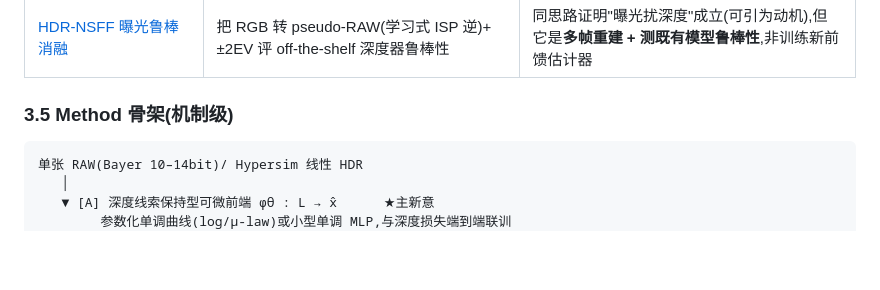
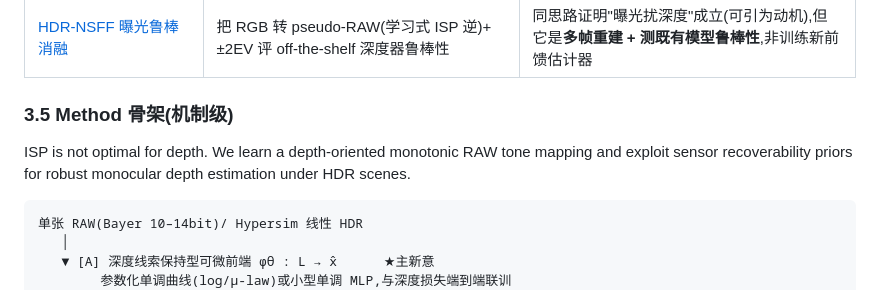
Before and after one commit to Ryannnice/MDE-research, a Markdown page: 可扩展研究方向.md, the part around the change. Drawn GitHub-style; blank space fills up the shorter version.

Commit message:
更新文档

````diff
--- a/可扩展研究方向.md
+++ b/可扩展研究方向.md
@@ -93,6 +93,8 @@
 | [HDR-NSFF 曝光鲁棒消融](https://arxiv.org/pdf/2603.08313) | 把 RGB 转 pseudo-RAW(学习式 ISP 逆)+ ±2EV 评 off-the-shelf 深度器鲁棒性 | 同思路证明"曝光扰深度"成立(可引为动机),但它是**多帧重建 + 测既有模型鲁棒性**,非训练新前馈估计器 |
 
 ### 3.5 Method 骨架(机制级)
+
+ISP is not optimal for depth. We learn a depth-oriented monotonic RAW tone mapping and exploit sensor recoverability priors for robust monocular depth estimation under HDR scenes.
 
 ```
 单张 RAW(Bayer 10–14bit)/ Hypersim 线性 HDR
````
